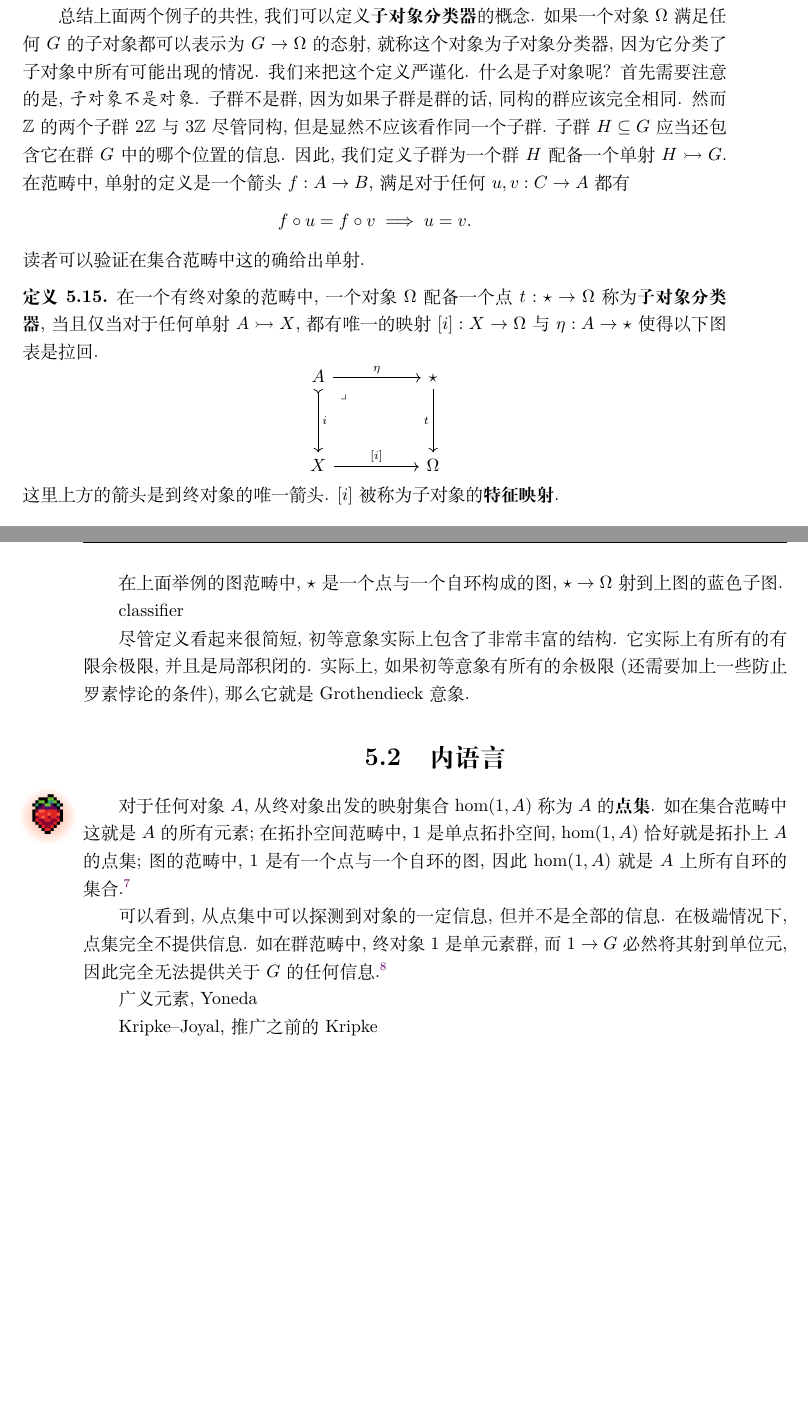
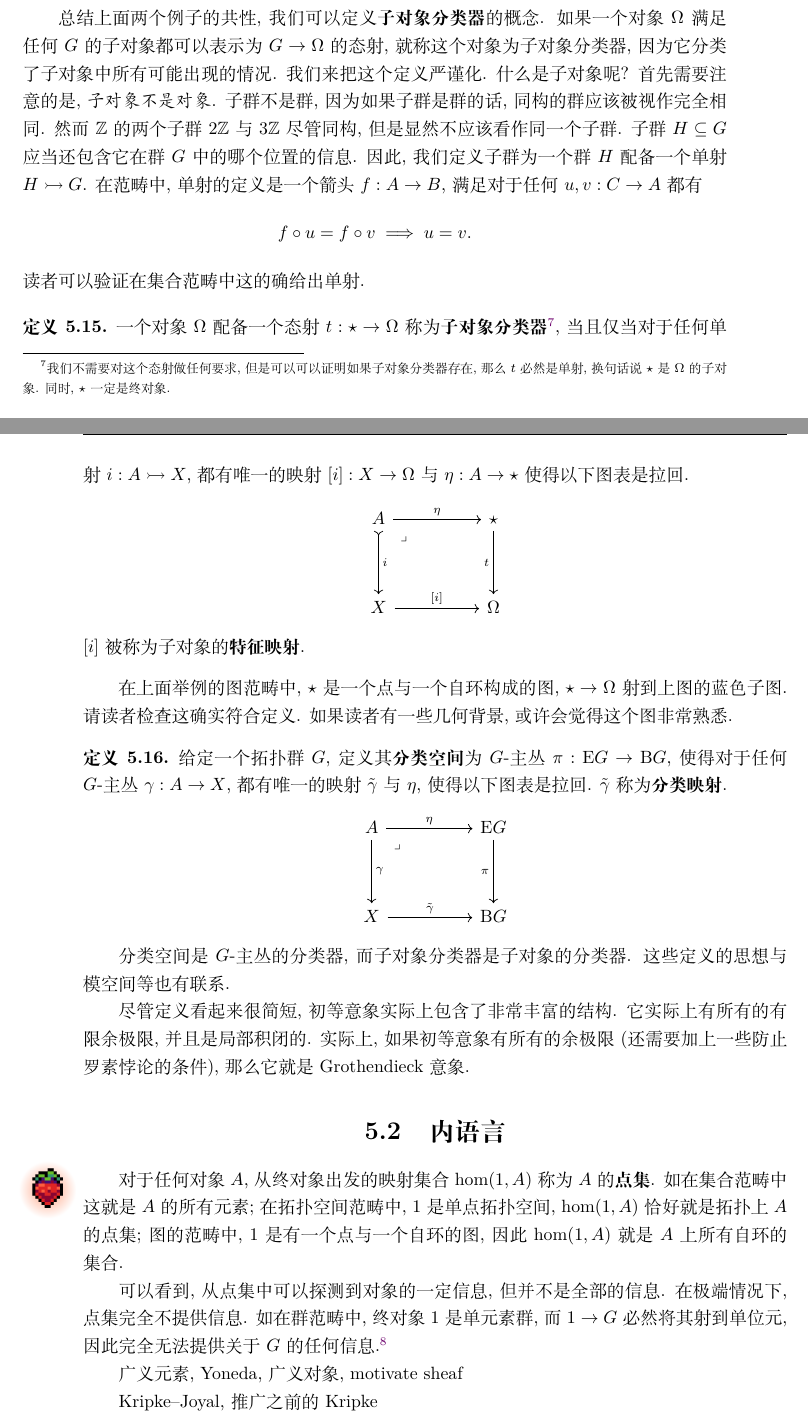
Before and after one commit to Trebor-Huang/history, a LaTeX thesis (history.tex, which reads chapters/category.tex): two parts of pages 59 and 60 of 75 before the commit and two parts of pages 59 and 60 of 77 after it, joined at a grey line, cut so that both start at the same text, the shorter picture padded with empty space. Compiled offline with XeLaTeX.

Commit message:
Subobject classifier

```diff
--- a/chapters/category.tex
+++ b/chapters/category.tex
@@ -633,7 +634,7 @@ theory of the category of sets, 缩写为ETCS). 具体来说,
 因为它分类了子对象中所有可能出现的情况.
 我们来把这个定义严谨化. 什么是子对象呢? 首先需要注意的是,
 \emph{子对象不是对象}. 子群不是群, 因为如果子群是群的话,
-同构的群应该完全相同. 然而 \(\mathbb Z\)
+同构的群应该被视作完全相同. 然而 \(\mathbb Z\)
 的两个子群 \(2\mathbb Z\) 与 \(3\mathbb Z\)
 尽管同构, 但是显然不应该看作同一个子群. 子群 \(H \subseteq G\)
 应当还包含它在群 \(G\) 中的哪个位置的信息. 因此, 我们
@@ -644,9 +645,13 @@ theory of the category of sets, 缩写为ETCS). 具体来说,
 读者可以验证在集合范畴中这的确给出单射.
 
 \begin{definition}
-在一个有终对象的范畴中, 一个对象 \(\Omega\) 配备
-一个点 \(t : \star \to \Omega\) 称为\textbf{子对象分类器},
-当且仅当对于任何单射 \(A \rightarrowtail X\), 都有唯一的映射
+一个对象 \(\Omega\) 配备一个态射
+\(t : \star \to \Omega\)
+称为\textbf{子对象分类器}\footnote{我们不需要
+对这个态射做任何要求, 但是可以可以证明如果子对象分类器存在,
+那么 \(t\) 必然是单射, 换句话说 \(\star\) 是 \(\Omega\)
+的子对象. 同时, \(\star\) 一定是终对象.}, 当且仅当对于任何单射
+\(i : A \rightarrowtail X\), 都有唯一的映射
 \([i] : X \to \Omega\) 与 \(\eta : A \to \star\)
 使得以下图表是拉回.
 \[\begin{tikzcd}
@@ -659,14 +664,33 @@ X && \Omega
 \arrow["\eta", from=1-1, to=1-3]
 \arrow["\lrcorner"{anchor=center, pos=0.125}, draw=none, from=1-1, to=3-3]
 \end{tikzcd}\]
-这里上方的箭头是到终对象的唯一箭头. \([i]\) 被称为子对象
-的\textbf{特征映射}.
+\([i]\) 被称为子对象的\textbf{特征映射}.
 \end{definition}
 
 在上面举例的图范畴中, \(\star\) 是一个点与一个自环
 构成的图, \(\star \to \Omega\) 射到上图的蓝色子图.
-
-classifier
+请读者检查这确实符合定义. 如果读者有一些几何背景,
+或许会觉得这个图非常熟悉.
+\begin{definition}
+给定一个拓扑群 \(G\), 定义其\textbf{分类空间}为
+\(G\)-主丛 \(\pi : \mathrm{E}G \to \mathrm{B}G\),
+使得对于任何 \(G\)-主丛 \(\gamma : A \to X\), 都有
+唯一的映射 \(\tilde\gamma\) 与 \(\eta\), 使得以下
+图表是拉回. \(\tilde\gamma\) 称为\textbf{分类映射}.
+\[\begin{tikzcd}
+A && \mathrm{E}G \\
+\\
+X && \mathrm{B}G
+\arrow["{\tilde\gamma}", from=3-1, to=3-3]
+\arrow["\pi"', from=1-3, to=3-3]
+\arrow["\gamma", from=1-1, to=3-1]
+\arrow["\eta", from=1-1, to=1-3]
+\arrow["\lrcorner"{anchor=center, pos=0.125}, draw=none, from=1-1, to=3-3]
+\end{tikzcd}\]
+\end{definition}
+分类空间是 \(G\)-主丛的分类器,
+而子对象分类器是子对象的分类器.
+这些定义的思想与模空间等也有联系.
 
 尽管定义看起来很简短, 初等意象实际上包含了非常丰富的结构.
 它实际上有所有的有限余极限, 并且是局部积闭的.
@@ -680,4 +704,4 @@ classifier
 的所有元素; 在拓扑空间范畴中, \(1\) 是单点拓扑空间,
 \(\hom(1,A)\) 恰好就是拓扑上 \(A\) 的点集; 图的范畴
 中, \(1\) 是有一个点与一个自环的图, 因此 \(\hom(1,A)\)
-就是 \(A\) 上所有自环的集合.\footnote{注意图范畴中
+就是 \(A\) 上所有自环的集合.
@@ -693,7 +714,7 @@ classifier
 既是始对象也是终对象, 那么我们称它为\textbf{零对象}.
 交换代数中研究的许多范畴都有零对象.}
 
-广义元素, Yoneda
+广义元素, Yoneda, 广义对象, motivate sheaf
 
 Kripke--Joyal, 推广之前的 Kripke
 
```
Also changed, not shown: chapters/category.tex (6 more changed lines).
